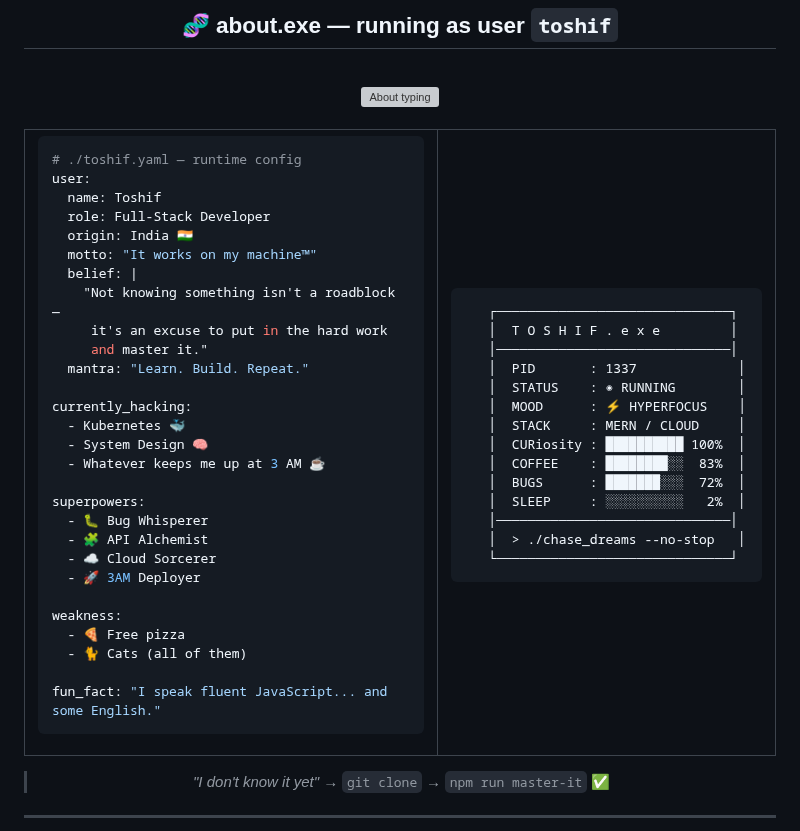
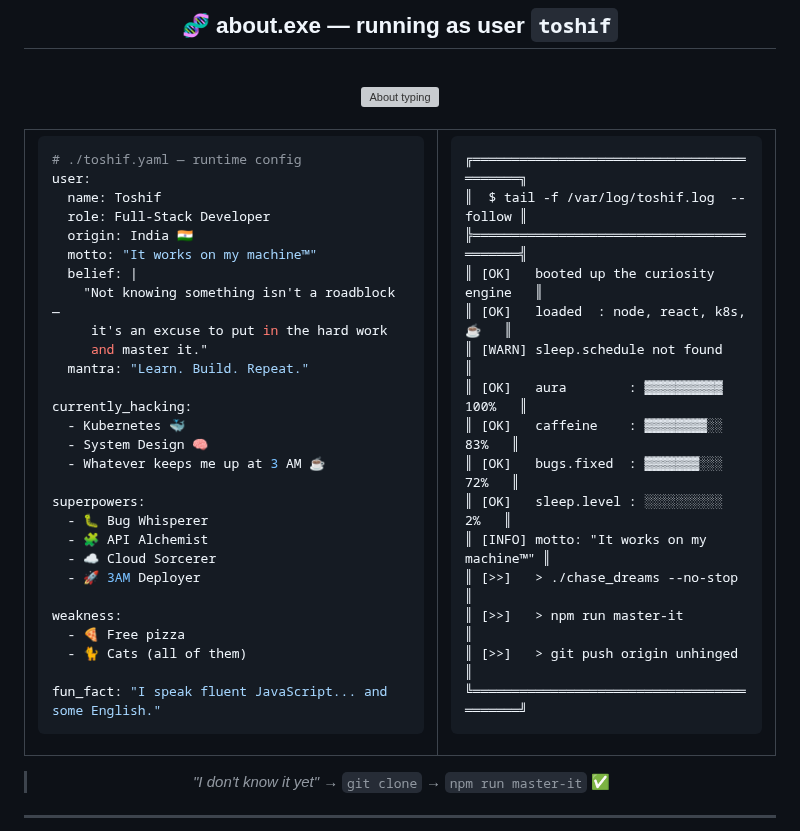
Before and after one commit to toshifdotdev/toshifdotdev, a Markdown page: README.md, the part around one of its changes. Drawn GitHub-style; grey boxes are pictures that could not be loaded.

````diff
--- a/README.md
+++ b/README.md
@@ -78,21 +78,22 @@ fun_fact: "I speak fluent JavaScript... and some English."
 </td>
 <td width="45%" valign="top">
 
-```ascii
-   ┌──────────────────────────────┐
-   │  T O S H I F . e x e         │
-   │──────────────────────────────│
-   │  PID       : 1337             │
-   │  STATUS    : ◉ RUNNING        │
-   │  MOOD      : ⚡ HYPERFOCUS    │
-   │  STACK     : MERN / CLOUD     │
-   │  CURiosity : ██████████ 100%  │
-   │  COFFEE    : ████████░░  83%  │
-   │  BUGS      : ███████░░░  72%  │
-   │  SLEEP     : ░░░░░░░░░░   2%  │
-   │──────────────────────────────│
-   │  > ./chase_dreams --no-stop   │
-   └──────────────────────────────┘
+```text
+╔══════════════════════════════════════════╗
+║  $ tail -f /var/log/toshif.log  --follow ║
+╠══════════════════════════════════════════╣
+║ [OK]   booted up the curiosity engine   ║
+║ [OK]   loaded  : node, react, k8s, ☕   ║
+║ [WARN] sleep.schedule not found          ║
+║ [OK]   aura        : ▓▓▓▓▓▓▓▓▓▓ 100%   ║
+║ [OK]   caffeine    : ▓▓▓▓▓▓▓▓░░  83%   ║
+║ [OK]   bugs.fixed  : ▓▓▓▓▓▓▓░░░  72%   ║
+║ [OK]   sleep.level : ░░░░░░░░░░   2%   ║
+║ [INFO] motto: "It works on my machine™" ║
+║ [>>]   > ./chase_dreams --no-stop       ║
+║ [>>]   > npm run master-it              ║
+║ [>>]   > git push origin unhinged       ║
+╚══════════════════════════════════════════╝
 ```
 
 </td>
````
Also changed, not shown: other parts of README.md (+4 -4 lines), assets/cats/cat1_pink.gif (added), assets/cats/cat2_cyan.gif (added), 2 other files.
